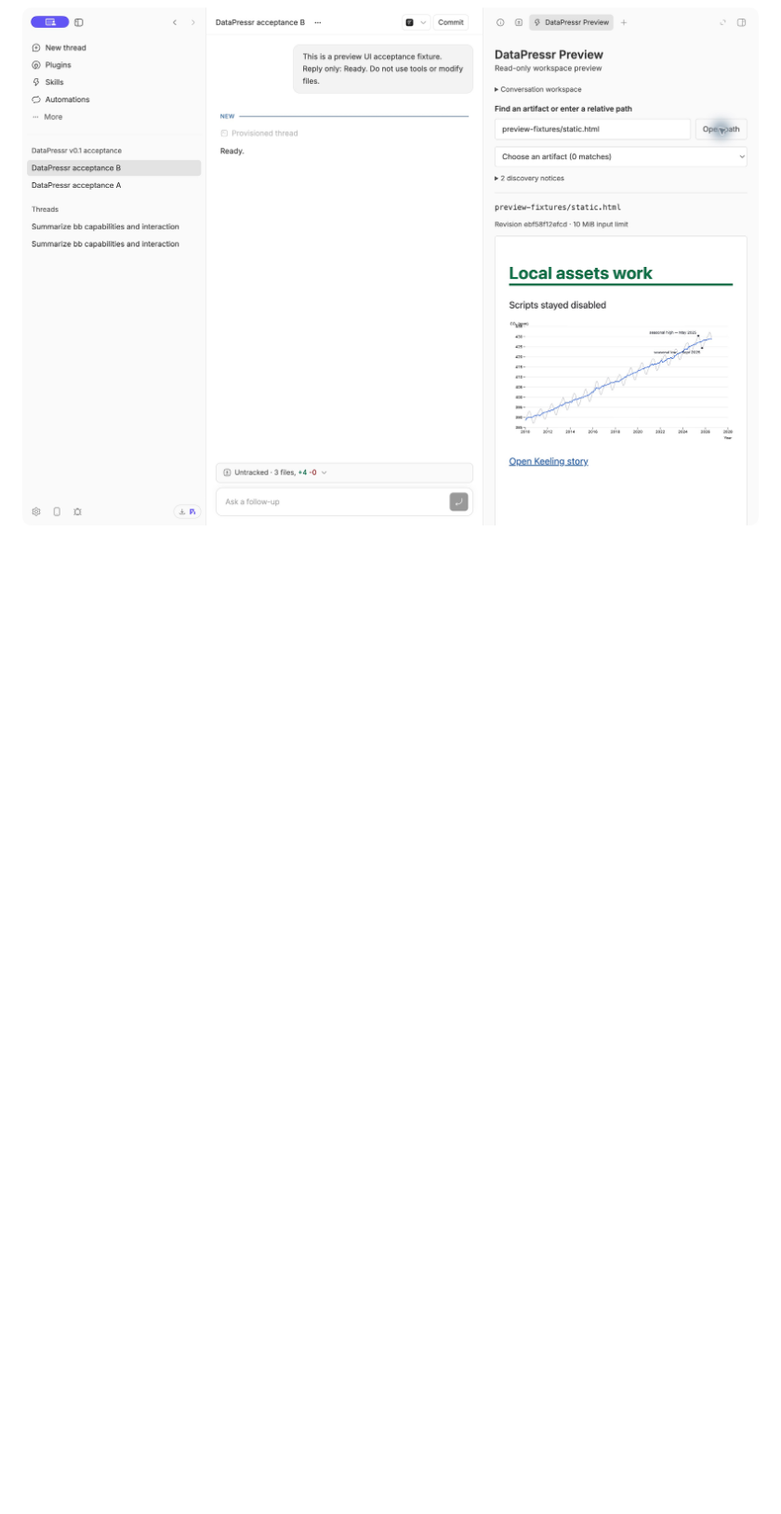
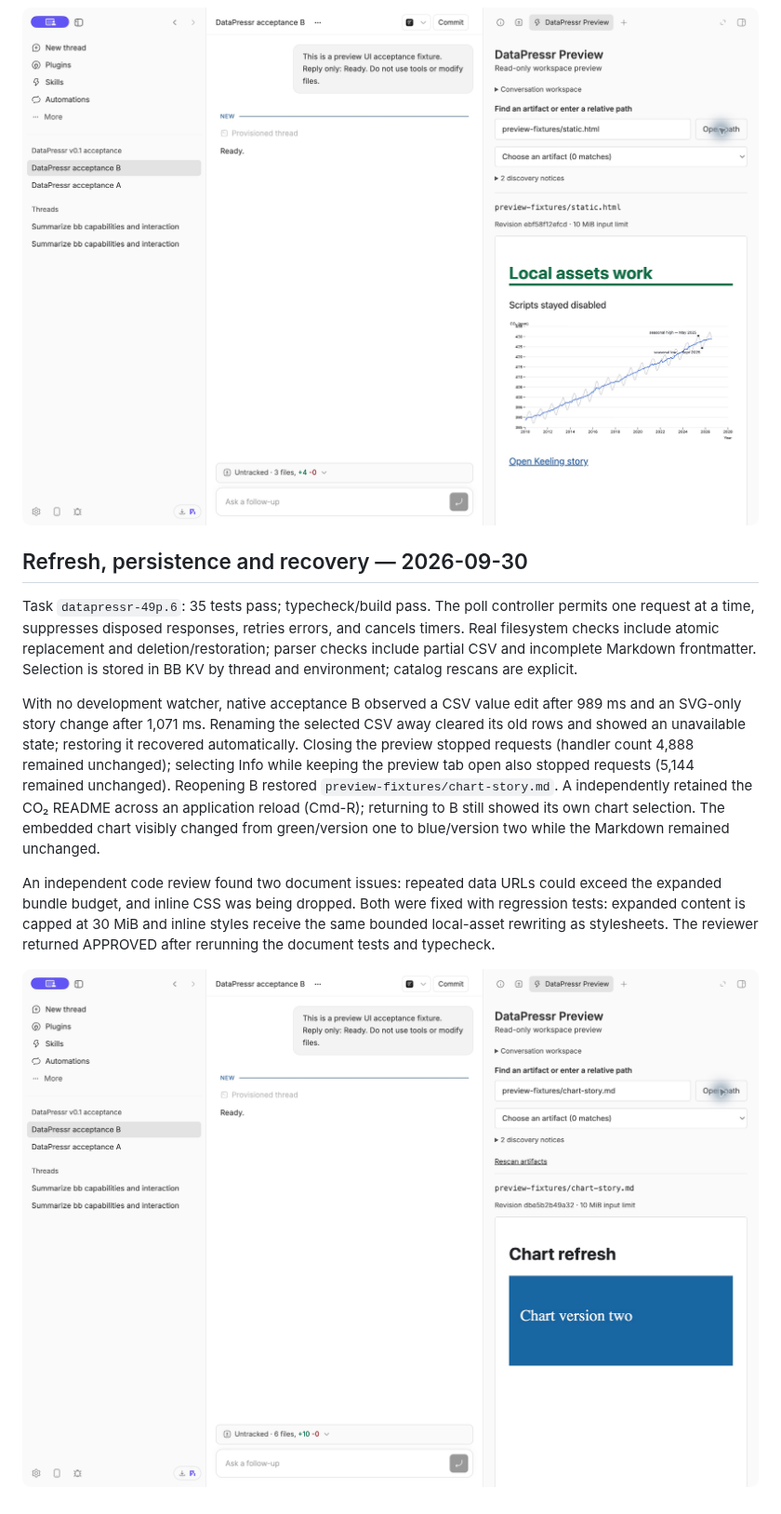
Before and after one commit to datasets/datapressr, a Markdown page: docs/benchmarks/bb-preview-v01.md, the part around the change. Shown at 93% size. Rendered like a GitHub page; pictures changed too: docs/benchmarks/images/bb-v01-chart-refresh.png (added); blank space fills up the shorter version.

Commit message:
feat(desktop): refresh previews and persist workspace selections

```diff
--- a/docs/benchmarks/bb-preview-v01.md
+++ b/docs/benchmarks/bb-preview-v01.md
@@ -54,3 +54,13 @@ Native visual checks: existing Keeling Markdown prose and both SVG charts; real
 ![Seasonal chart in the story](images/bb-v01-story-seasonal.png)
 
 ![Static HTML with local CSS and image](images/bb-v01-html.png)
+
+## Refresh, persistence and recovery — 2026-09-30
+
+Task `datapressr-49p.6`: 35 tests pass; typecheck/build pass. The poll controller permits one request at a time, suppresses disposed responses, retries errors, and cancels timers. Real filesystem checks include atomic replacement and deletion/restoration; parser checks include partial CSV and incomplete Markdown frontmatter. Selection is stored in BB KV by thread and environment; catalog rescans are explicit.
+
+With no development watcher, native acceptance B observed a CSV value edit after 989 ms and an SVG-only story change after 1,071 ms. Renaming the selected CSV away cleared its old rows and showed an unavailable state; restoring it recovered automatically. Closing the preview stopped requests (handler count 4,888 remained unchanged); selecting Info while keeping the preview tab open also stopped requests (5,144 remained unchanged). Reopening B restored `preview-fixtures/chart-story.md`. A independently retained the CO₂ README across an application reload (Cmd-R); returning to B still showed its own chart selection. The embedded chart visibly changed from green/version one to blue/version two while the Markdown remained unchanged.
+
+An independent code review found two document issues: repeated data URLs could exceed the expanded bundle budget, and inline CSS was being dropped. Both were fixed with regression tests: expanded content is capped at 30 MiB and inline styles receive the same bounded local-asset rewriting as stylesheets. The reviewer returned APPROVED after rerunning the document tests and typecheck.
+
+![Chart-only refresh without a development watcher](images/bb-v01-chart-refresh.png)
```
Also changed, not shown: 9 other files.
